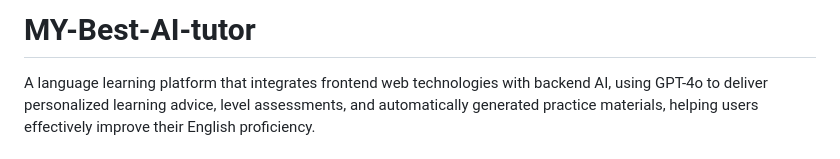
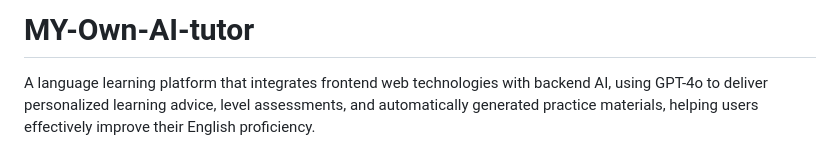
Before and after one commit to Yunchia-Hsu/Personal-AI-tutor, a Markdown page: README.md, the part around the change. GitHub-like rendering.

```diff
--- a/README.md
+++ b/README.md
@@ -1,6 +1,6 @@
 
 
-# MY-Best-AI-tutor
+# MY-Own-AI-tutor
 A language learning platform that integrates frontend web technologies with backend AI, using GPT-4o to deliver personalized learning advice, level assessments, and automatically generated practice materials, helping users effectively improve their English proficiency.
 
 ## 1. Project Overview
```
